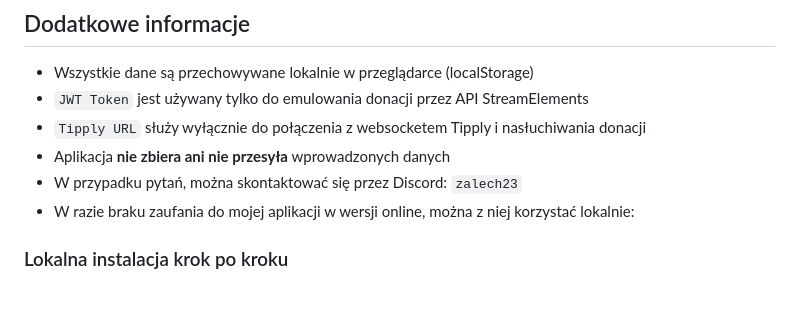
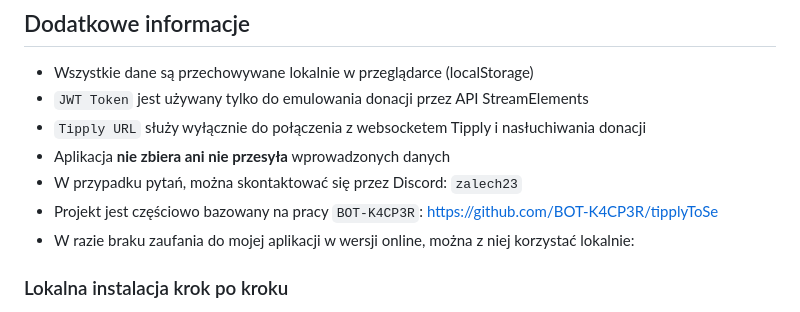
Before and after one commit to zlq23/tipply-to-se, a Markdown page: README.md, the part around one of its changes. Rendered like a GitHub page.

```diff
--- a/README.md
+++ b/README.md
@@ -74,6 +74,7 @@ Jeśli wszystko działa powinniśmy zobaczyć ten donate na **StreamElements** w
 - `Tipply URL` służy wyłącznie do połączenia z websocketem Tipply i nasłuchiwania donacji
 - Aplikacja **nie zbiera ani nie przesyła** wprowadzonych danych
 - W przypadku pytań, można skontaktować się przez Discord: `zalech23`
+- Projekt jest częściowo bazowany na pracy `BOT-K4CP3R`: https://github.com/BOT-K4CP3R/tipplyToSe
 - W razie braku zaufania do mojej aplikacji w wersji online, można z niej korzystać lokalnie:
 
 ### Lokalna instalacja krok po kroku
```
Also changed, not shown: other parts of README.md (+1 -1 lines).
